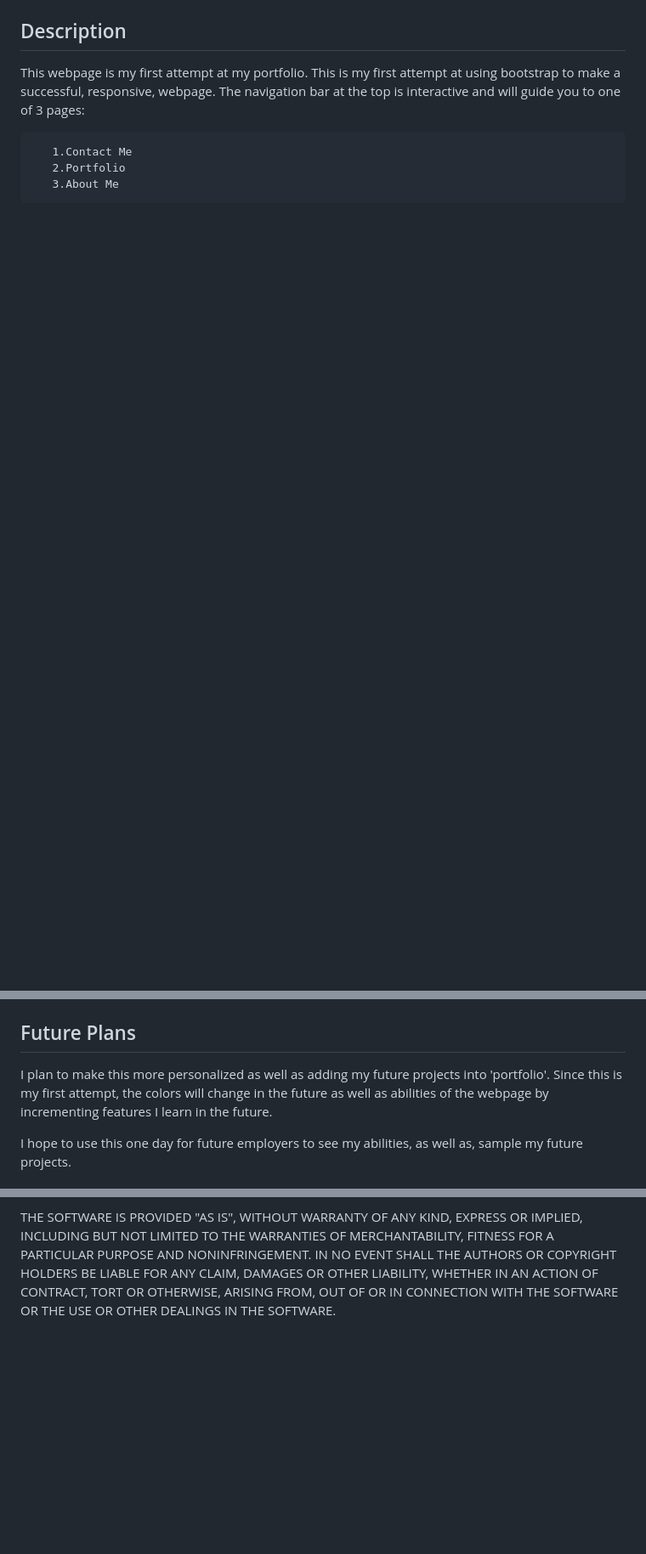
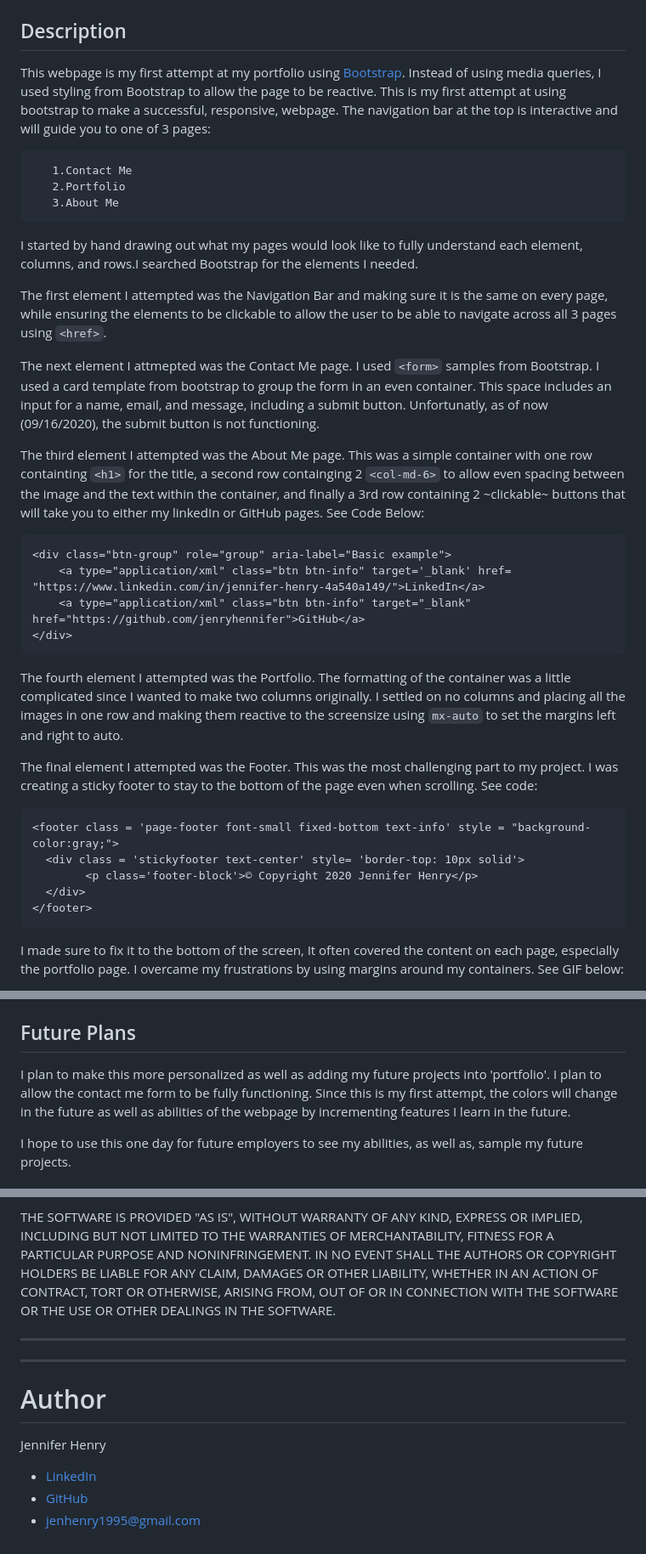
Before and after one commit to jenryhennifer/responsive_portfolio, a Markdown page: README.md, 3 parts joined by grey strips. Shown at 85% size. Drawn GitHub-style; blank space fills up the shorter version.

Commit message:
completed README

````diff
--- a/README.md
+++ b/README.md
@@ -20,10 +32,35 @@ https://github.com/jenryhennifer/responsive_portfolio
 ##  Description
 
-This webpage is my first attempt at my portfolio. This is my first attempt at using bootstrap to make a successful, responsive, webpage. The navigation bar at the top is interactive and will guide you to one of 3 pages:
+This webpage is my first attempt at my portfolio using [Bootstrap](https://getbootstrap.com/). Instead of using media queries, I used styling from Bootstrap to allow the page to be reactive. This is my first attempt at using bootstrap to make a successful, responsive, webpage. The navigation bar at the top is interactive and will guide you to one of 3 pages:
 
        1.Contact Me
        2.Portfolio
        3.About Me
 
+I started by hand drawing out what my pages would look like to fully understand each element, columns, and rows.I searched Bootstrap for the elements I needed.
+
+The first element I attempted was the Navigation Bar and making sure it is the same on every page, while ensuring the elements to be clickable to allow the user to be able to navigate across all 3 pages using `<href>`.
+
+The next element I attmepted was the Contact Me page. I used `<form>` samples from Bootstrap. I used a card template from bootstrap to group the form in an even container. This space includes an input for a name, email, and message, including a submit button. Unfortunatly, as of now (09/16/2020), the submit button is not functioning.
+
+The third element I attempted was the About Me page. This was a simple container with one row containting `<h1>` for the title, a second row containging 2 `<col-md-6>` to allow even spacing between the image and the text within the container, and finally a 3rd row containing 2 ~clickable~ buttons that will take you to either my linkedIn or GitHub pages. See Code Below:
+```
+<div class="btn-group" role="group" aria-label="Basic example">
+    <a type="application/xml" class="btn btn-info" target='_blank' href= "https://www.linkedin.com/in/jennifer-henry-4a540a149/">LinkedIn</a>
+    <a type="application/xml" class="btn btn-info" target="_blank" href="https://github.com/jenryhennifer">GitHub</a>
+</div>
+```
+
+The fourth element I attempted was the Portfolio. The formatting of the container was a little complicated since I wanted to make two columns originally. I settled on no columns and placing all the images in one row and making them reactive to the screensize using `mx-auto` to set the margins left and right to auto.
+
+The final element I attempted was the Footer. This was the most challenging part to my project. I was creating a sticky footer to stay to the bottom of the page even when scrolling. See code:
+```
+<footer class = 'page-footer font-small fixed-bottom text-info' style = "background-color:gray;">
+  <div class = 'stickyfooter text-center' style= 'border-top: 10px solid'>
+        <p class='footer-block'>© Copyright 2020 Jennifer Henry</p>
+  </div>
+</footer>
+```
+I made sure to fix it to the bottom of the screen, It often covered the content on each page, especially the portfolio page. I overcame my frustrations by using margins around my containers. See GIF below:
 
 
@@ -30,5 +71,5 @@ This webpage is my first attempt at my portfolio. This is my first attempt at us
 ## Future Plans
-I plan to make this more personalized as well as adding my future projects into 'portfolio'. Since this is my first attempt, the colors will change in the future as well as abilities of the webpage by incrementing features I learn in the future.
+I plan to make this more personalized as well as adding my future projects into 'portfolio'. I plan to allow the contact me form to be fully functioning. Since this is my first attempt, the colors will change in the future as well as abilities of the webpage by incrementing features I learn in the future.
 
 I hope to use this one day for future employers to see my abilities, as well as, sample my future projects.
 
@@ -44,3 +86,14 @@ Permission is hereby granted, free of charge, to any person obtaining a copy of
 The above copyright notice and this permission notice shall be included in all copies or substantial portions of the Software.
 
 THE SOFTWARE IS PROVIDED "AS IS", WITHOUT WARRANTY OF ANY KIND, EXPRESS OR IMPLIED, INCLUDING BUT NOT LIMITED TO THE WARRANTIES OF MERCHANTABILITY, FITNESS FOR A PARTICULAR PURPOSE AND NONINFRINGEMENT. IN NO EVENT SHALL THE AUTHORS OR COPYRIGHT HOLDERS BE LIABLE FOR ANY CLAIM, DAMAGES OR OTHER LIABILITY, WHETHER IN AN ACTION OF CONTRACT, TORT OR OTHERWISE, ARISING FROM, OUT OF OR IN CONNECTION WITH THE SOFTWARE OR THE USE OR OTHER DEALINGS IN THE SOFTWARE.
+
+<hr />
+<hr />
+
+# Author
+
+Jennifer Henry
+
+* [LinkedIn](https://www.linkedin.com/in/jennifer-henry-4a540a149/)
+* [GitHub](https://github.com/jenryhennifer)
+* jenhenry1995@gmail.com
````
Also changed, not shown: other parts of README.md (+18 -1 lines), images/portfolio.png (added), 7 other files.
